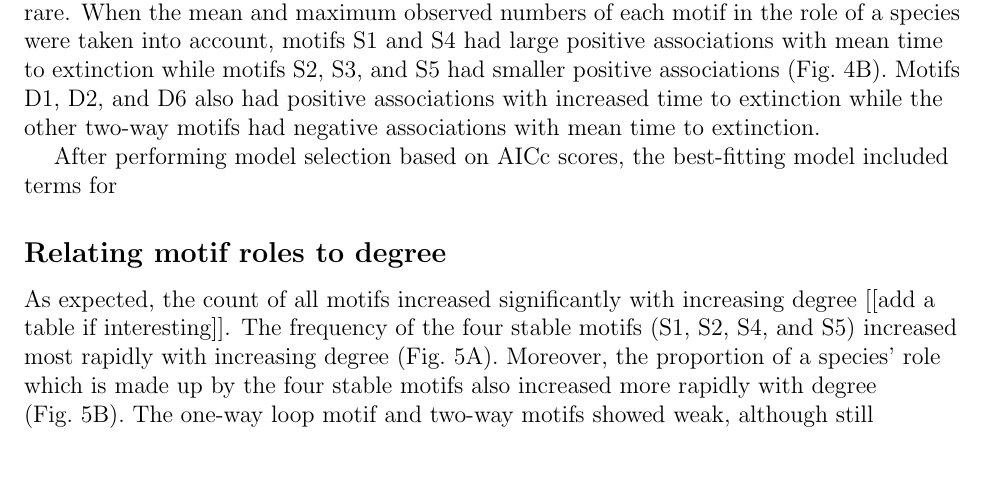
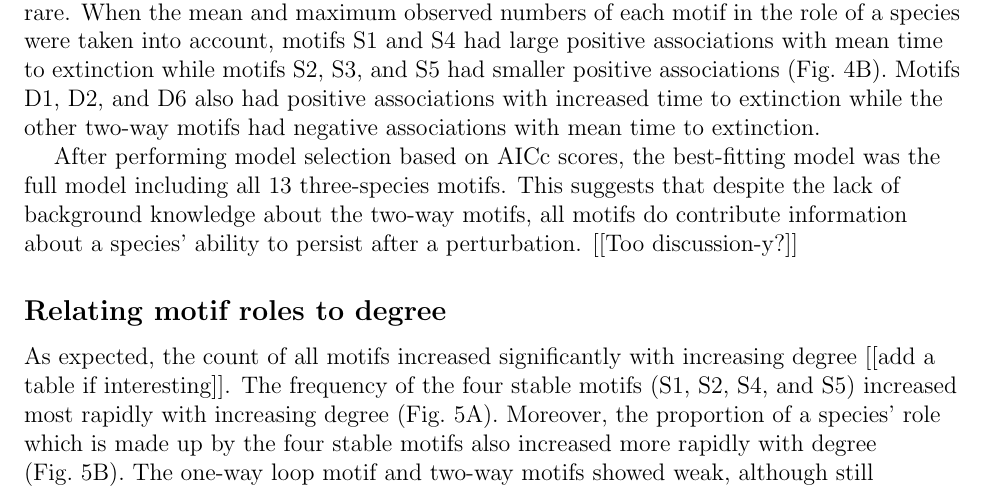
Before and after one commit to cirtwill/motifs_and_stability, a LaTeX document (manuscript/motif_roles_and_stability.tex): part of page 7 of 16, cut so that both start at the same text, the shorter picture padded with empty space. Compiled offline with pdfLaTeX; a missing bibliography style is replaced by a similar one.

Commit message:
dredge finished, full model best

```diff
--- a/manuscript/motif_roles_and_stability.tex
+++ b/manuscript/motif_roles_and_stability.tex
@@ -267,8 +267,8 @@ alyssa.cirtwill@gmail.com\\
 				\end{figure}
 
 
-			After performing model selection based on AICc scores, the best-fitting model included terms for
-
+			After performing model selection based on AICc scores, the best-fitting model was the full model including all 13 three-species motifs.
+			This suggests that despite the lack of background knowledge about the two-way motifs, all motifs do contribute information about a species' ability to persist after a perturbation. [[Too discussion-y?]]
 
 
 			\begin{table}
```
